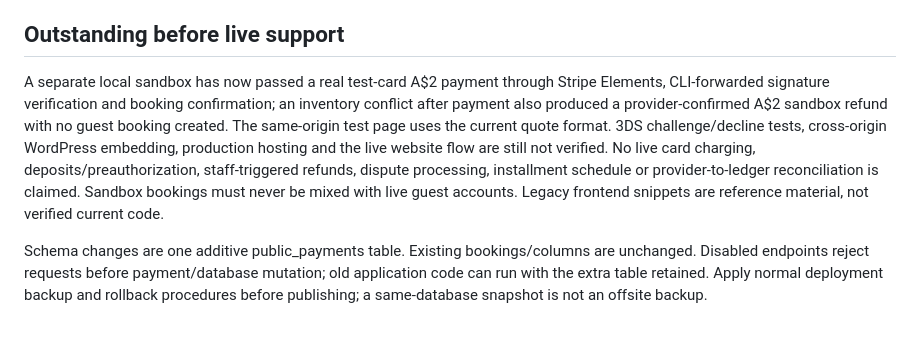
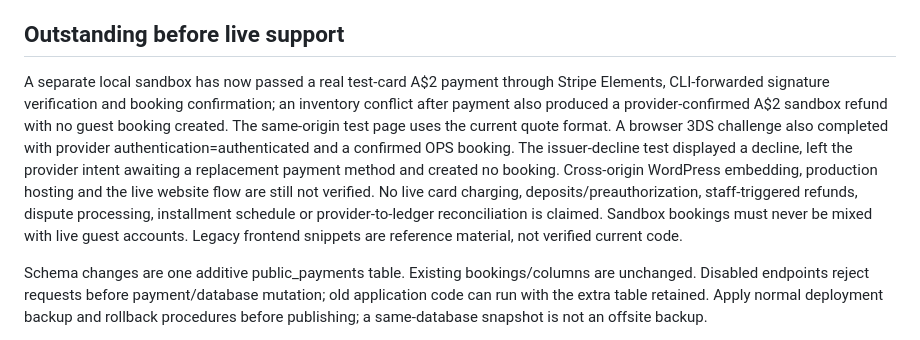
Before and after one commit to Oceanorealty/omi-holiday-ops, a Markdown page: docs/STRIPE_SANDBOX_CURRENT.md, the part around the change. Drawn GitHub-style.

Commit message:
Record successful sandbox 3DS challenge and issuer-decline validation

```diff
--- a/docs/STRIPE_SANDBOX_CURRENT.md
+++ b/docs/STRIPE_SANDBOX_CURRENT.md
@@ -14,7 +14,7 @@ Refund pending/failed states remain explicit; delayed provider results cannot ov
 
 ## Outstanding before live support
 
-A separate local sandbox has now passed a real test-card A$2 payment through Stripe Elements, CLI-forwarded signature verification and booking confirmation; an inventory conflict after payment also produced a provider-confirmed A$2 sandbox refund with no guest booking created. The same-origin test page uses the current quote format. 3DS challenge/decline tests, cross-origin WordPress embedding, production hosting and the live website flow are still not verified. No live card charging, deposits/preauthorization, staff-triggered refunds, dispute processing, installment schedule or provider-to-ledger reconciliation is claimed. Sandbox bookings must never be mixed with live guest accounts. Legacy frontend snippets are reference material, not verified current code.
+A separate local sandbox has now passed a real test-card A$2 payment through Stripe Elements, CLI-forwarded signature verification and booking confirmation; an inventory conflict after payment also produced a provider-confirmed A$2 sandbox refund with no guest booking created. The same-origin test page uses the current quote format. A browser 3DS challenge also completed with provider authentication=authenticated and a confirmed OPS booking. The issuer-decline test displayed a decline, left the provider intent awaiting a replacement payment method and created no booking. Cross-origin WordPress embedding, production hosting and the live website flow are still not verified. No live card charging, deposits/preauthorization, staff-triggered refunds, dispute processing, installment schedule or provider-to-ledger reconciliation is claimed. Sandbox bookings must never be mixed with live guest accounts. Legacy frontend snippets are reference material, not verified current code.
 
 Schema changes are one additive public_payments table. Existing bookings/columns are unchanged. Disabled endpoints reject requests before payment/database mutation; old application code can run with the extra table retained. Apply normal deployment backup and rollback procedures before publishing; a same-database snapshot is not an offsite backup.
 
```
